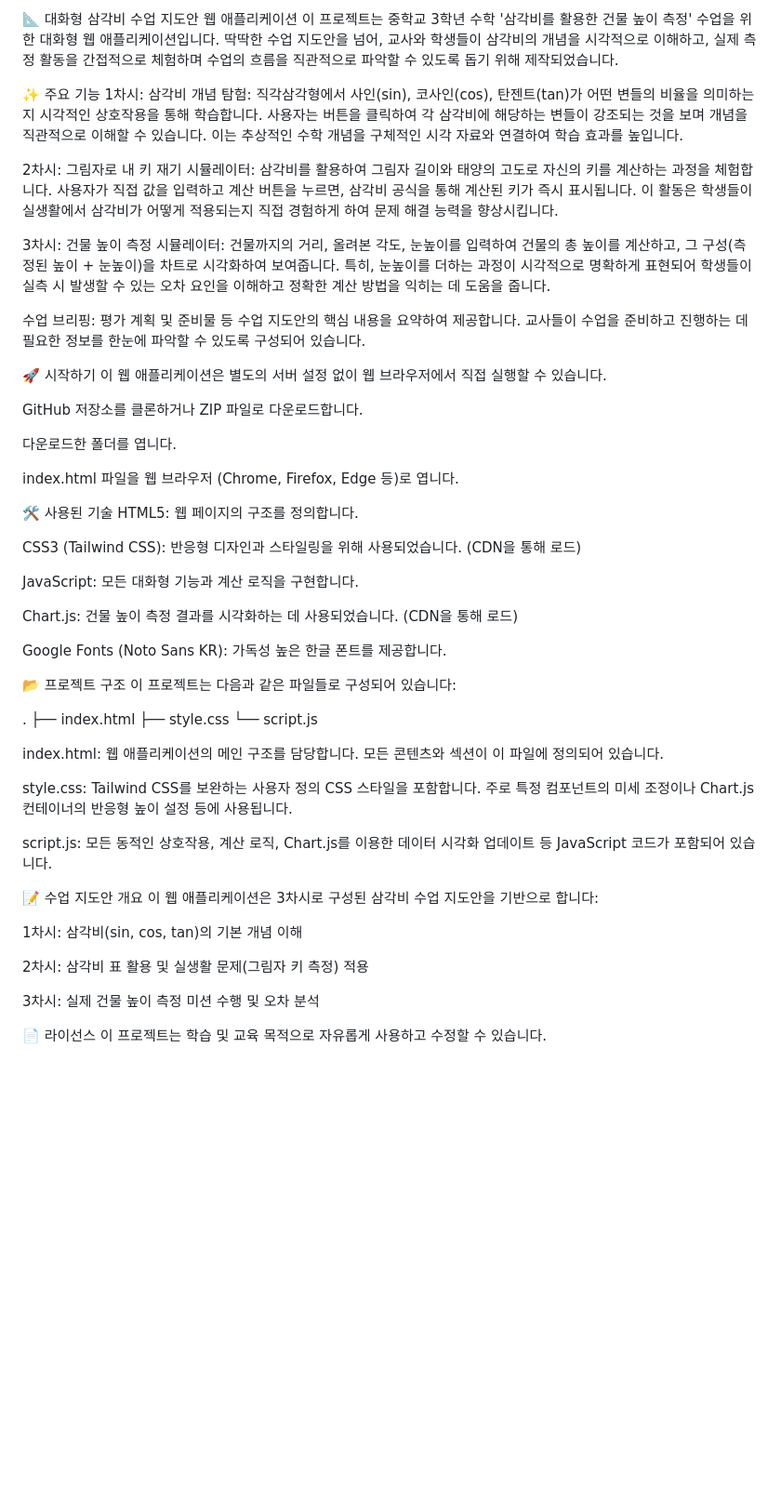
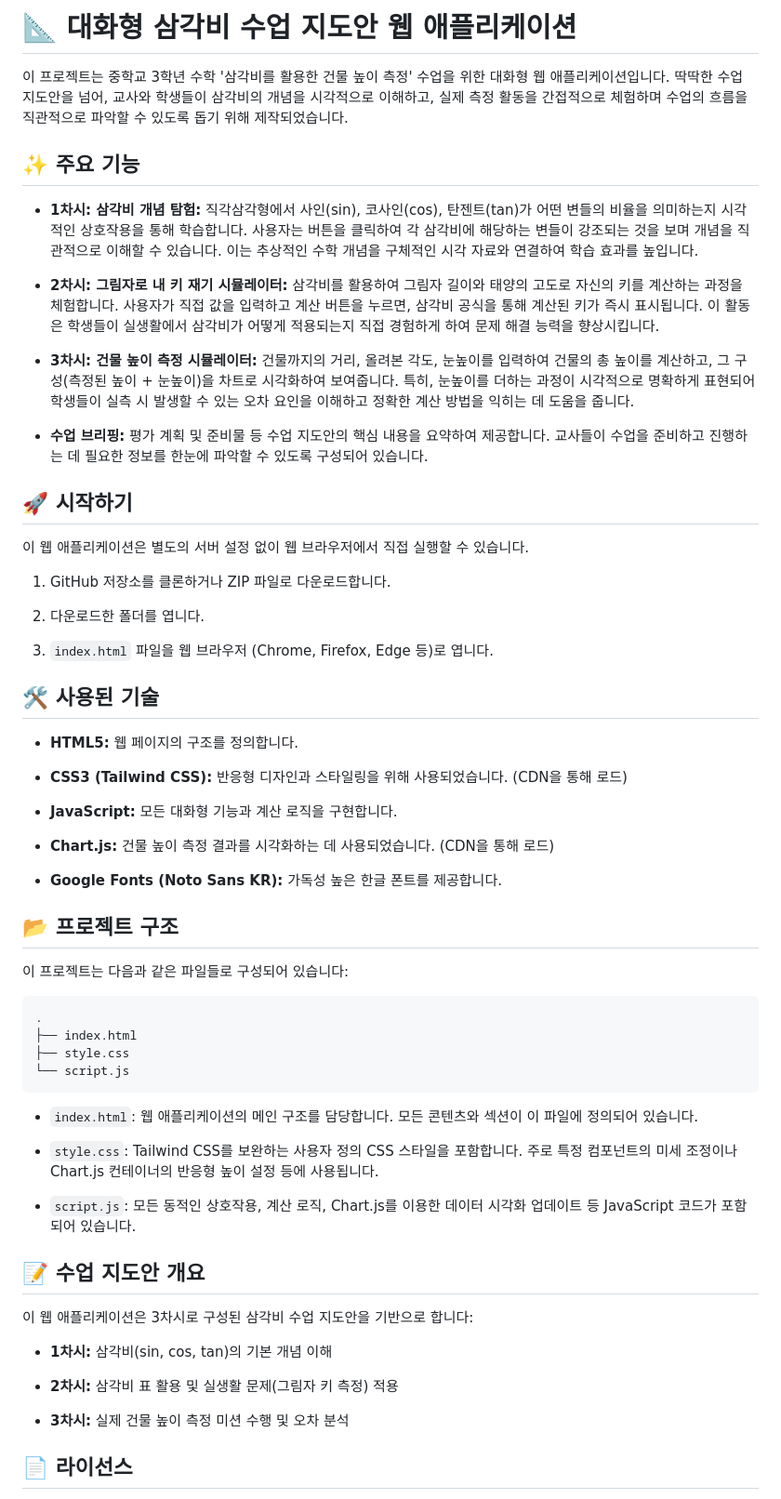
Before and after one commit to EUISIK/trigonometrics, a Markdown page: README.md, the part around the change. Shown at 93% size. GitHub-like rendering; blank space fills up the shorter version.

````diff
--- a/README.md
+++ b/README.md
@@ -1,57 +1,66 @@
-📐 대화형 삼각비 수업 지도안 웹 애플리케이션
+# 📐 대화형 삼각비 수업 지도안 웹 애플리케이션
+
 이 프로젝트는 중학교 3학년 수학 '삼각비를 활용한 건물 높이 측정' 수업을 위한 대화형 웹 애플리케이션입니다. 딱딱한 수업 지도안을 넘어, 교사와 학생들이 삼각비의 개념을 시각적으로 이해하고, 실제 측정 활동을 간접적으로 체험하며 수업의 흐름을 직관적으로 파악할 수 있도록 돕기 위해 제작되었습니다.
 
-✨ 주요 기능
-1차시: 삼각비 개념 탐험: 직각삼각형에서 사인(sin), 코사인(cos), 탄젠트(tan)가 어떤 변들의 비율을 의미하는지 시각적인 상호작용을 통해 학습합니다. 사용자는 버튼을 클릭하여 각 삼각비에 해당하는 변들이 강조되는 것을 보며 개념을 직관적으로 이해할 수 있습니다. 이는 추상적인 수학 개념을 구체적인 시각 자료와 연결하여 학습 효과를 높입니다.
+## ✨ 주요 기능
 
-2차시: 그림자로 내 키 재기 시뮬레이터: 삼각비를 활용하여 그림자 길이와 태양의 고도로 자신의 키를 계산하는 과정을 체험합니다. 사용자가 직접 값을 입력하고 계산 버튼을 누르면, 삼각비 공식을 통해 계산된 키가 즉시 표시됩니다. 이 활동은 학생들이 실생활에서 삼각비가 어떻게 적용되는지 직접 경험하게 하여 문제 해결 능력을 향상시킵니다.
+* **1차시: 삼각비 개념 탐험:** 직각삼각형에서 사인(sin), 코사인(cos), 탄젠트(tan)가 어떤 변들의 비율을 의미하는지 시각적인 상호작용을 통해 학습합니다. 사용자는 버튼을 클릭하여 각 삼각비에 해당하는 변들이 강조되는 것을 보며 개념을 직관적으로 이해할 수 있습니다. 이는 추상적인 수학 개념을 구체적인 시각 자료와 연결하여 학습 효과를 높입니다.
 
-3차시: 건물 높이 측정 시뮬레이터: 건물까지의 거리, 올려본 각도, 눈높이를 입력하여 건물의 총 높이를 계산하고, 그 구성(측정된 높이 + 눈높이)을 차트로 시각화하여 보여줍니다. 특히, 눈높이를 더하는 과정이 시각적으로 명확하게 표현되어 학생들이 실측 시 발생할 수 있는 오차 요인을 이해하고 정확한 계산 방법을 익히는 데 도움을 줍니다.
+* **2차시: 그림자로 내 키 재기 시뮬레이터:** 삼각비를 활용하여 그림자 길이와 태양의 고도로 자신의 키를 계산하는 과정을 체험합니다. 사용자가 직접 값을 입력하고 계산 버튼을 누르면, 삼각비 공식을 통해 계산된 키가 즉시 표시됩니다. 이 활동은 학생들이 실생활에서 삼각비가 어떻게 적용되는지 직접 경험하게 하여 문제 해결 능력을 향상시킵니다.
 
-수업 브리핑: 평가 계획 및 준비물 등 수업 지도안의 핵심 내용을 요약하여 제공합니다. 교사들이 수업을 준비하고 진행하는 데 필요한 정보를 한눈에 파악할 수 있도록 구성되어 있습니다.
+* **3차시: 건물 높이 측정 시뮬레이터:** 건물까지의 거리, 올려본 각도, 눈높이를 입력하여 건물의 총 높이를 계산하고, 그 구성(측정된 높이 + 눈높이)을 차트로 시각화하여 보여줍니다. 특히, 눈높이를 더하는 과정이 시각적으로 명확하게 표현되어 학생들이 실측 시 발생할 수 있는 오차 요인을 이해하고 정확한 계산 방법을 익히는 데 도움을 줍니다.
 
-🚀 시작하기
+* **수업 브리핑:** 평가 계획 및 준비물 등 수업 지도안의 핵심 내용을 요약하여 제공합니다. 교사들이 수업을 준비하고 진행하는 데 필요한 정보를 한눈에 파악할 수 있도록 구성되어 있습니다.
+
+## 🚀 시작하기
+
 이 웹 애플리케이션은 별도의 서버 설정 없이 웹 브라우저에서 직접 실행할 수 있습니다.
 
-GitHub 저장소를 클론하거나 ZIP 파일로 다운로드합니다.
+1. GitHub 저장소를 클론하거나 ZIP 파일로 다운로드합니다.
 
-다운로드한 폴더를 엽니다.
+2. 다운로드한 폴더를 엽니다.
 
-index.html 파일을 웹 브라우저 (Chrome, Firefox, Edge 등)로 엽니다.
+3. `index.html` 파일을 웹 브라우저 (Chrome, Firefox, Edge 등)로 엽니다.
 
-🛠️ 사용된 기술
-HTML5: 웹 페이지의 구조를 정의합니다.
+## 🛠️ 사용된 기술
 
-CSS3 (Tailwind CSS): 반응형 디자인과 스타일링을 위해 사용되었습니다. (CDN을 통해 로드)
+* **HTML5:** 웹 페이지의 구조를 정의합니다.
 
-JavaScript: 모든 대화형 기능과 계산 로직을 구현합니다.
+* **CSS3 (Tailwind CSS):** 반응형 디자인과 스타일링을 위해 사용되었습니다. (CDN을 통해 로드)
 
-Chart.js: 건물 높이 측정 결과를 시각화하는 데 사용되었습니다. (CDN을 통해 로드)
+* **JavaScript:** 모든 대화형 기능과 계산 로직을 구현합니다.
 
-Google Fonts (Noto Sans KR): 가독성 높은 한글 폰트를 제공합니다.
+* **Chart.js:** 건물 높이 측정 결과를 시각화하는 데 사용되었습니다. (CDN을 통해 로드)
 
-📂 프로젝트 구조
+* **Google Fonts (Noto Sans KR):** 가독성 높은 한글 폰트를 제공합니다.
+
+## 📂 프로젝트 구조
+
 이 프로젝트는 다음과 같은 파일들로 구성되어 있습니다:
 
+```
 .
 ├── index.html
 ├── style.css
 └── script.js
+```
 
-index.html: 웹 애플리케이션의 메인 구조를 담당합니다. 모든 콘텐츠와 섹션이 이 파일에 정의되어 있습니다.
+* `index.html`: 웹 애플리케이션의 메인 구조를 담당합니다. 모든 콘텐츠와 섹션이 이 파일에 정의되어 있습니다.
 
-style.css: Tailwind CSS를 보완하는 사용자 정의 CSS 스타일을 포함합니다. 주로 특정 컴포넌트의 미세 조정이나 Chart.js 컨테이너의 반응형 높이 설정 등에 사용됩니다.
+* `style.css`: Tailwind CSS를 보완하는 사용자 정의 CSS 스타일을 포함합니다. 주로 특정 컴포넌트의 미세 조정이나 Chart.js 컨테이너의 반응형 높이 설정 등에 사용됩니다.
 
-script.js: 모든 동적인 상호작용, 계산 로직, Chart.js를 이용한 데이터 시각화 업데이트 등 JavaScript 코드가 포함되어 있습니다.
+* `script.js`: 모든 동적인 상호작용, 계산 로직, Chart.js를 이용한 데이터 시각화 업데이트 등 JavaScript 코드가 포함되어 있습니다.
 
-📝 수업 지도안 개요
+## 📝 수업 지도안 개요
+
 이 웹 애플리케이션은 3차시로 구성된 삼각비 수업 지도안을 기반으로 합니다:
 
-1차시: 삼각비(sin, cos, tan)의 기본 개념 이해
+* **1차시:** 삼각비(sin, cos, tan)의 기본 개념 이해
 
-2차시: 삼각비 표 활용 및 실생활 문제(그림자 키 측정) 적용
+* **2차시:** 삼각비 표 활용 및 실생활 문제(그림자 키 측정) 적용
 
-3차시: 실제 건물 높이 측정 미션 수행 및 오차 분석
+* **3차시:** 실제 건물 높이 측정 미션 수행 및 오차 분석
 
-📄 라이선스
+## 📄 라이선스
+
 이 프로젝트는 학습 및 교육 목적으로 자유롭게 사용하고 수정할 수 있습니다.
````
